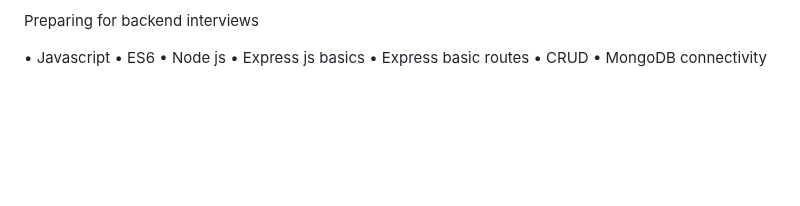
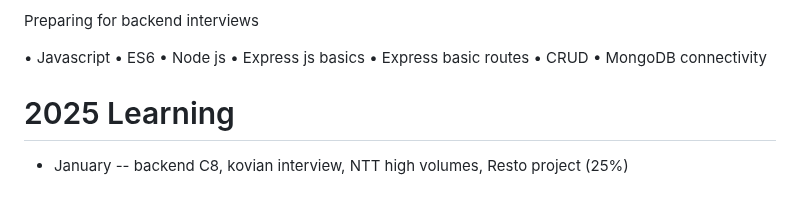
Before and after one commit to naveensivakumar14/ZATN, a Markdown page: README.md, the part around the change. GitHub-like rendering; blank space fills up the shorter version.

```diff
--- a/README.md
+++ b/README.md
@@ -207,3 +207,8 @@ Preparing for backend interviews
 • Express basic routes
 • CRUD
 • MongoDB connectivity
+
+
+# 2025 Learning
+
+- January -- backend C8, kovian interview, NTT high volumes, Resto project (25%)
```
